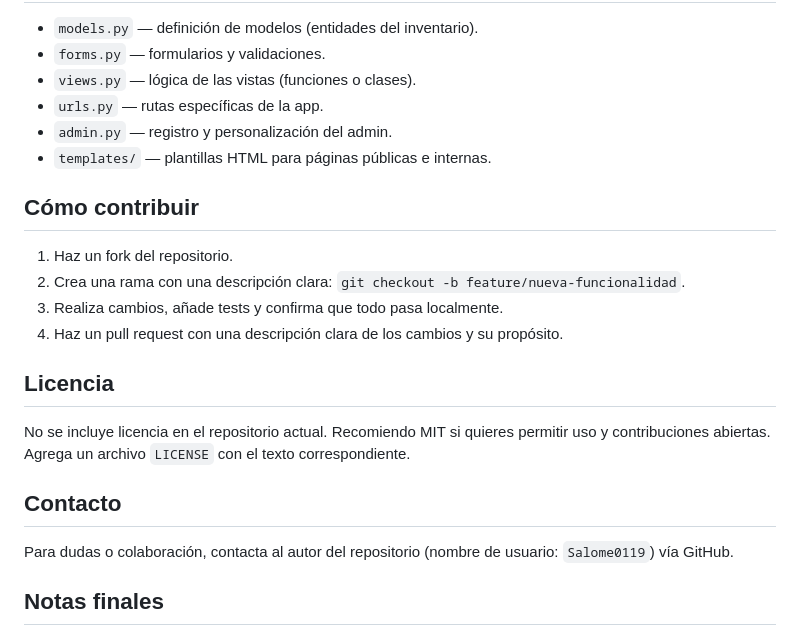
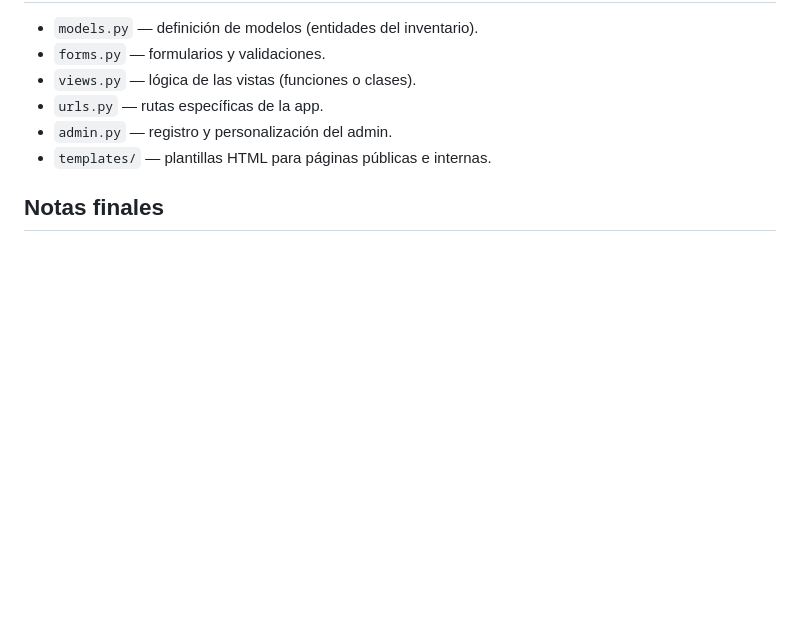
Before and after one commit to Salome0119/Tema_Foro, a Markdown page: README.md, the part around the change. Rendered like a GitHub page; blank space fills up the shorter version.

Commit message:
Remove contribution and contact sections from README
Removed contribution guidelines, license information, and contact details from the README.

```diff
--- a/README.md
+++ b/README.md
@@ -164,20 +164,7 @@ Estructura detallada de la app `website`
 - `admin.py` — registro y personalización del admin.
 - `templates/` — plantillas HTML para páginas públicas e internas.
 
-Cómo contribuir
----------------
-1. Haz un fork del repositorio.
-2. Crea una rama con una descripción clara: `git checkout -b feature/nueva-funcionalidad`.
-3. Realiza cambios, añade tests y confirma que todo pasa localmente.
-4. Haz un pull request con una descripción clara de los cambios y su propósito.
 
-Licencia
---------
-No se incluye licencia en el repositorio actual. Recomiendo MIT si quieres permitir uso y contribuciones abiertas. Agrega un archivo `LICENSE` con el texto correspondiente.
-
-Contacto
---------
-Para dudas o colaboración, contacta al autor del repositorio (nombre de usuario: `Salome0119`) vía GitHub.
 
 Notas finales
 -------------
```
